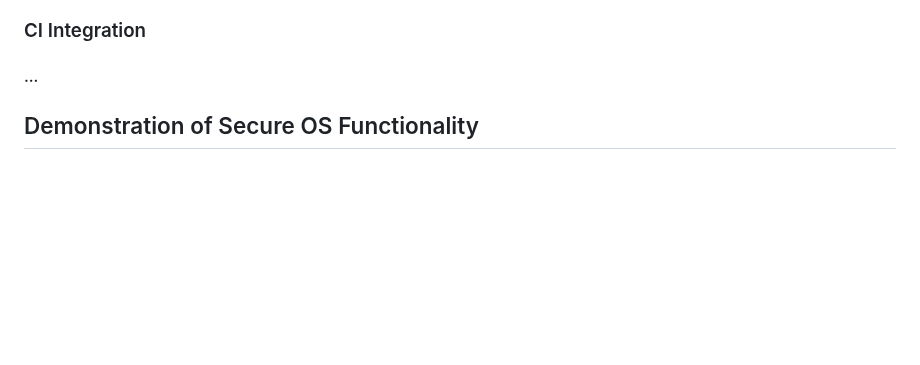
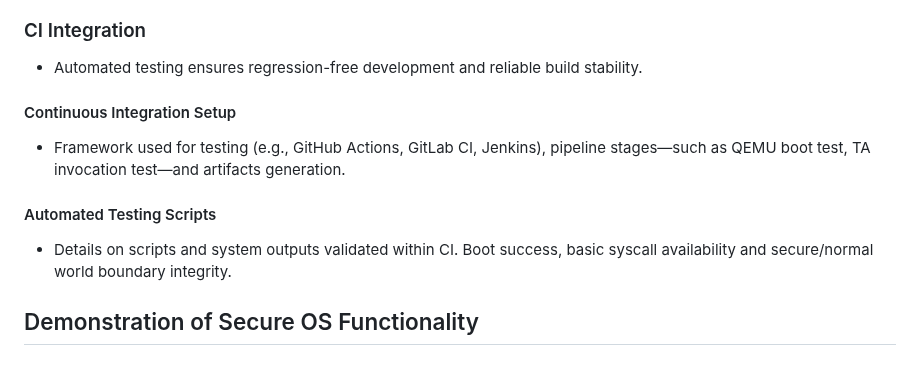
Before and after one commit to tlucanti/diploma, a Markdown page: maga/arch.md, the part around one of its changes. Rendered like a GitHub page; blank space fills up the shorter version.

```diff
--- a/maga/arch.md
+++ b/maga/arch.md
@@ -1210,5 +1226,9 @@
   ### CI Integration
-   #### ...
+  - Automated testing ensures regression-free development and reliable build stability.
+   #### Continuous Integration Setup
+   - Framework used for testing (e.g., GitHub Actions, GitLab CI, Jenkins), pipeline stages—such as QEMU boot test, TA invocation test—and artifacts generation.
+   #### Automated Testing Scripts
+   - Details on scripts and system outputs validated within CI. Boot success, basic syscall availability and secure/normal world boundary integrity.
 
  ## Demonstration of Secure OS Functionality
   ### Building Porcess
```
Also changed, not shown: other parts of maga/arch.md (+22 -6 lines).
